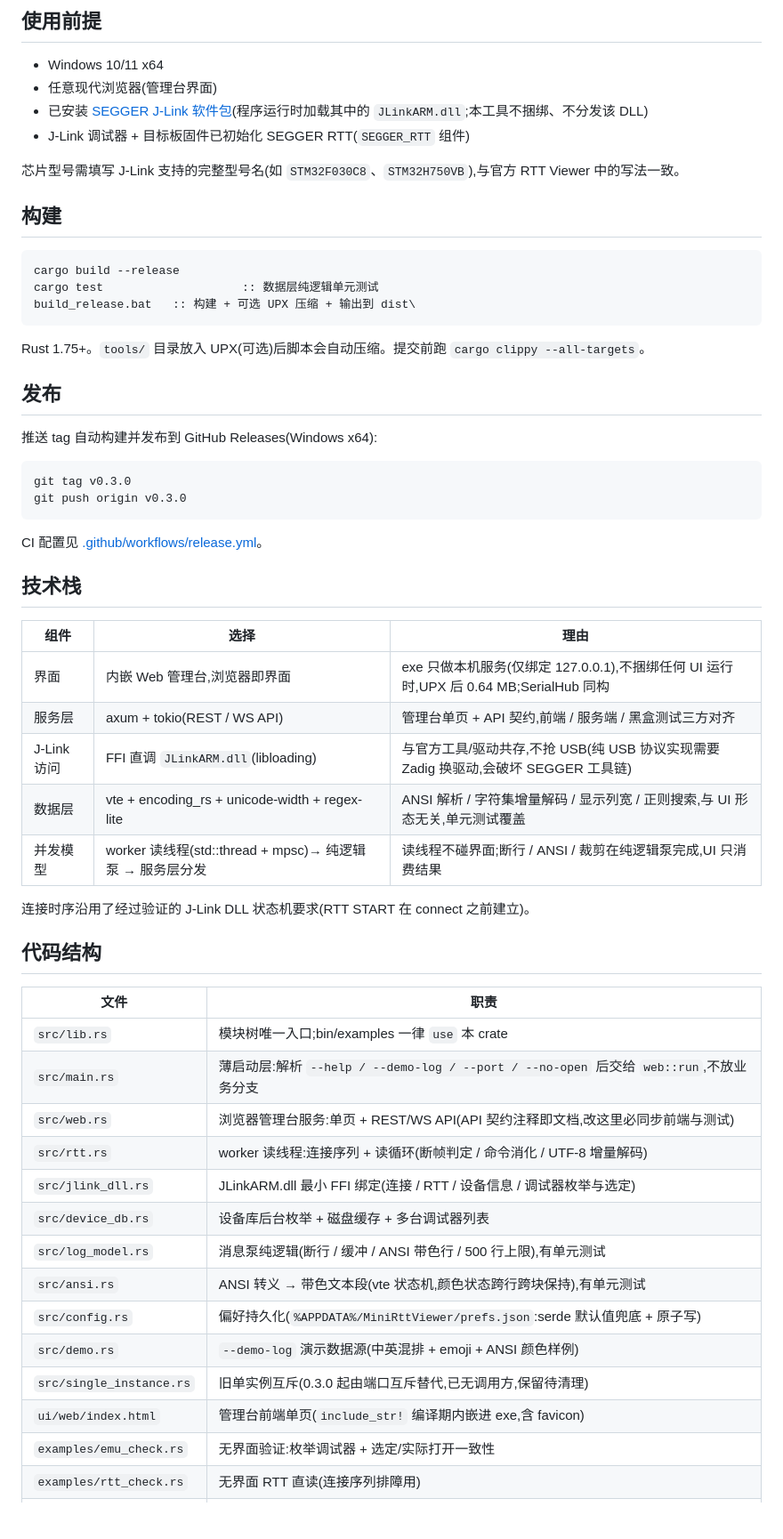
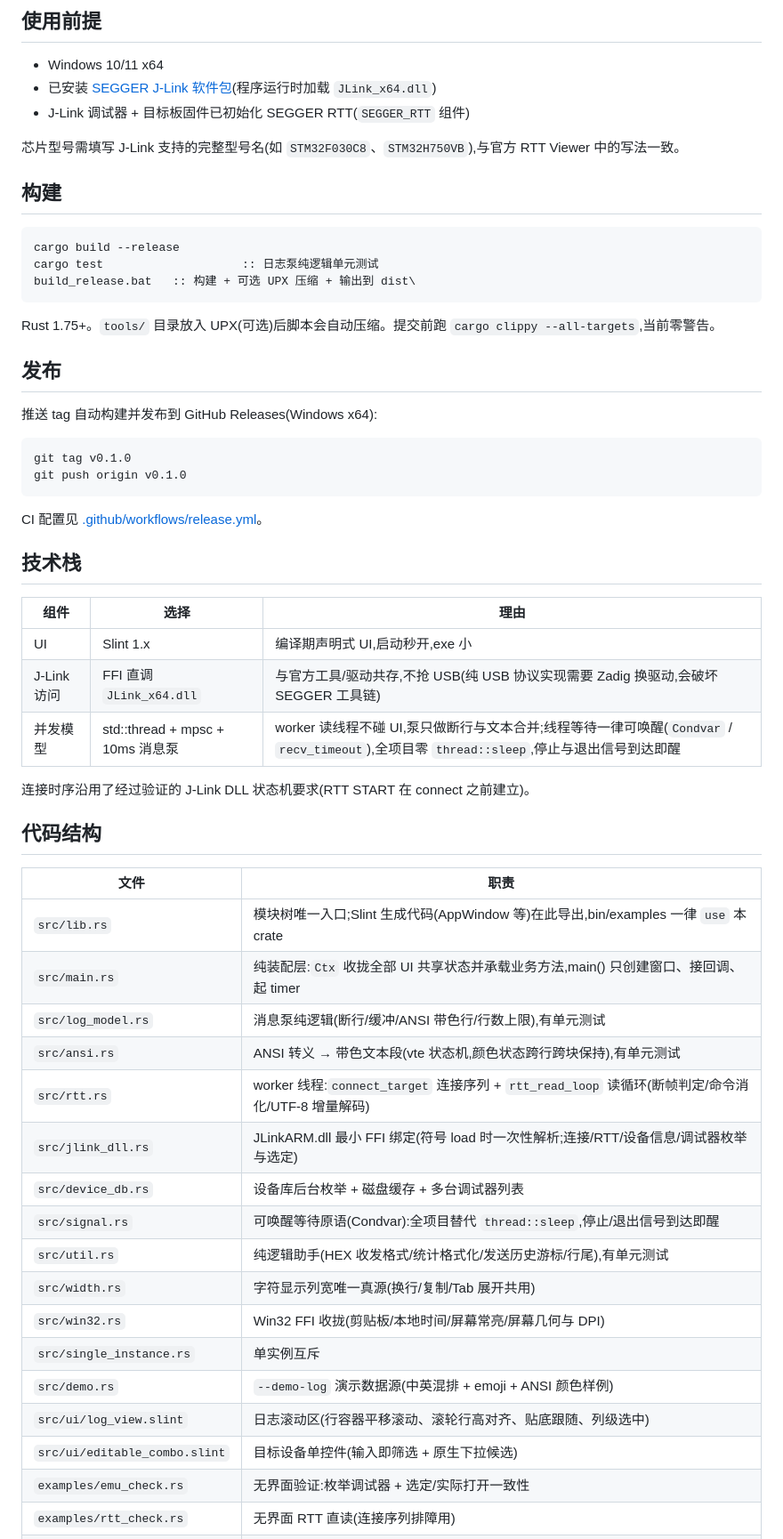
Before and after one commit to MisakaMikoto128/mini-rtt-viewer, a Markdown page: README.md, the part around the change printed below. Shown: that part at 89% size. Drawn GitHub-style; blank space fills up the shorter version.

````diff
--- a/README.md
+++ b/README.md
@@ -53,8 +33,7 @@ mini-rtt-viewer [选项]
 ## 使用前提
 
 - Windows 10/11 x64
-- 任意现代浏览器(管理台界面)
-- 已安装 [SEGGER J-Link 软件包](https://www.segger.com/downloads/jlink/)(程序运行时加载其中的 `JLinkARM.dll`;本工具不捆绑、不分发该 DLL)
+- 已安装 [SEGGER J-Link 软件包](https://www.segger.com/downloads/jlink/)(程序运行时加载 `JLink_x64.dll`)
 - J-Link 调试器 + 目标板固件已初始化 SEGGER RTT(`SEGGER_RTT` 组件)
 
 芯片型号需填写 J-Link 支持的完整型号名(如 `STM32F030C8`、`STM32H750VB`),与官方 RTT Viewer 中的写法一致。
@@ -63,19 +42,19 @@ mini-rtt-viewer [选项]
 
 ```bat
 cargo build --release
-cargo test                    :: 数据层纯逻辑单元测试
+cargo test                    :: 日志泵纯逻辑单元测试
 build_release.bat   :: 构建 + 可选 UPX 压缩 + 输出到 dist\
 ```
 
-Rust 1.75+。`tools/` 目录放入 UPX(可选)后脚本会自动压缩。提交前跑 `cargo clippy --all-targets`。
+Rust 1.75+。`tools/` 目录放入 UPX(可选)后脚本会自动压缩。提交前跑 `cargo clippy --all-targets`,当前零警告。
 
 ## 发布
 
 推送 tag 自动构建并发布到 GitHub Releases(Windows x64):
 
 ```bash
-git tag v0.3.0
-git push origin v0.3.0
+git tag v0.1.0
+git push origin v0.1.0
 ```
 
 CI 配置见 [.github/workflows/release.yml](.github/workflows/release.yml)。
@@ -84,11 +63,9 @@ CI 配置见 [.github/workflows/release.yml](.github/workflows/release.yml)。
 
 | 组件 | 选择 | 理由 |
 |---|---|---|
-| 界面 | 内嵌 Web 管理台,浏览器即界面 | exe 只做本机服务(仅绑定 127.0.0.1),不捆绑任何 UI 运行时,UPX 后 0.64 MB;SerialHub 同构 |
-| 服务层 | axum + tokio(REST / WS API) | 管理台单页 + API 契约,前端 / 服务端 / 黑盒测试三方对齐 |
-| J-Link 访问 | FFI 直调 `JLinkARM.dll`(libloading) | 与官方工具/驱动共存,不抢 USB(纯 USB 协议实现需要 Zadig 换驱动,会破坏 SEGGER 工具链) |
-| 数据层 | vte + encoding_rs + unicode-width + regex-lite | ANSI 解析 / 字符集增量解码 / 显示列宽 / 正则搜索,与 UI 形态无关,单元测试覆盖 |
-| 并发模型 | worker 读线程(std::thread + mpsc)→ 纯逻辑泵 → 服务层分发 | 读线程不碰界面;断行 / ANSI / 裁剪在纯逻辑泵完成,UI 只消费结果 |
+| UI | Slint 1.x | 编译期声明式 UI,启动秒开,exe 小 |
+| J-Link 访问 | FFI 直调 `JLink_x64.dll` | 与官方工具/驱动共存,不抢 USB(纯 USB 协议实现需要 Zadig 换驱动,会破坏 SEGGER 工具链) |
+| 并发模型 | std::thread + mpsc + 10ms 消息泵 | worker 读线程不碰 UI,泵只做断行与文本合并;线程等待一律可唤醒(`Condvar` / `recv_timeout`),全项目零 `thread::sleep`,停止与退出信号到达即醒 |
 
 连接时序沿用了经过验证的 J-Link DLL 状态机要求(RTT START 在 connect 之前建立)。
 
@@ -96,18 +73,21 @@ CI 配置见 [.github/workflows/release.yml](.github/workflows/release.yml)。
 
 | 文件 | 职责 |
 |---|---|
-| `src/lib.rs` | 模块树唯一入口;bin/examples 一律 `use` 本 crate |
-| `src/main.rs` | 薄启动层:解析 `--help / --demo-log / --port / --no-open` 后交给 `web::run`,不放业务分支 |
-| `src/web.rs` | 浏览器管理台服务:单页 + REST/WS API(API 契约注释即文档,改这里必同步前端与测试) |
-| `src/rtt.rs` | worker 读线程:连接序列 + 读循环(断帧判定 / 命令消化 / UTF-8 增量解码) |
-| `src/jlink_dll.rs` | JLinkARM.dll 最小 FFI 绑定(连接 / RTT / 设备信息 / 调试器枚举与选定) |
+| `src/lib.rs` | 模块树唯一入口;Slint 生成代码(AppWindow 等)在此导出,bin/examples 一律 `use` 本 crate |
+| `src/main.rs` | 纯装配层:`Ctx` 收拢全部 UI 共享状态并承载业务方法,main() 只创建窗口、接回调、起 timer |
+| `src/log_model.rs` | 消息泵纯逻辑(断行/缓冲/ANSI 带色行/行数上限),有单元测试 |
+| `src/ansi.rs` | ANSI 转义 → 带色文本段(vte 状态机,颜色状态跨行跨块保持),有单元测试 |
+| `src/rtt.rs` | worker 线程:`connect_target` 连接序列 + `rtt_read_loop` 读循环(断帧判定/命令消化/UTF-8 增量解码) |
+| `src/jlink_dll.rs` | JLinkARM.dll 最小 FFI 绑定(符号 load 时一次性解析;连接/RTT/设备信息/调试器枚举与选定) |
 | `src/device_db.rs` | 设备库后台枚举 + 磁盘缓存 + 多台调试器列表 |
-| `src/log_model.rs` | 消息泵纯逻辑(断行 / 缓冲 / ANSI 带色行 / 500 行上限),有单元测试 |
-| `src/ansi.rs` | ANSI 转义 → 带色文本段(vte 状态机,颜色状态跨行跨块保持),有单元测试 |
-| `src/config.rs` | 偏好持久化(`%APPDATA%/MiniRttViewer/prefs.json`:serde 默认值兜底 + 原子写) |
+| `src/signal.rs` | 可唤醒等待原语(Condvar):全项目替代 `thread::sleep`,停止/退出信号到达即醒 |
+| `src/util.rs` | 纯逻辑助手(HEX 收发格式/统计格式化/发送历史游标/行尾),有单元测试 |
+| `src/width.rs` | 字符显示列宽唯一真源(换行/复制/Tab 展开共用) |
+| `src/win32.rs` | Win32 FFI 收拢(剪贴板/本地时间/屏幕常亮/屏幕几何与 DPI) |
+| `src/single_instance.rs` | 单实例互斥 |
 | `src/demo.rs` | `--demo-log` 演示数据源(中英混排 + emoji + ANSI 颜色样例) |
-| `src/single_instance.rs` | 旧单实例互斥(0.3.0 起由端口互斥替代,已无调用方,保留待清理) |
-| `ui/web/index.html` | 管理台前端单页(`include_str!` 编译期内嵌进 exe,含 favicon) |
+| `src/ui/log_view.slint` | 日志滚动区(行容器平移滚动、滚轮行高对齐、贴底跟随、列级选中) |
+| `src/ui/editable_combo.slint` | 目标设备单控件(输入即筛选 + 原生下拉候选) |
 | `examples/emu_check.rs` | 无界面验证:枚举调试器 + 选定/实际打开一致性 |
 | `examples/rtt_check.rs` | 无界面 RTT 直读(连接序列排障用) |
 | `AGENTS.md` | 实际踩坑经验笔记(改代码前先读) |
````
Also changed, not shown: other parts of README.md (+13 -33 lines), site/images/desktop.png (added), site/images/web-console-light.png (deleted), site/images/web-console.png, 1 other file.
